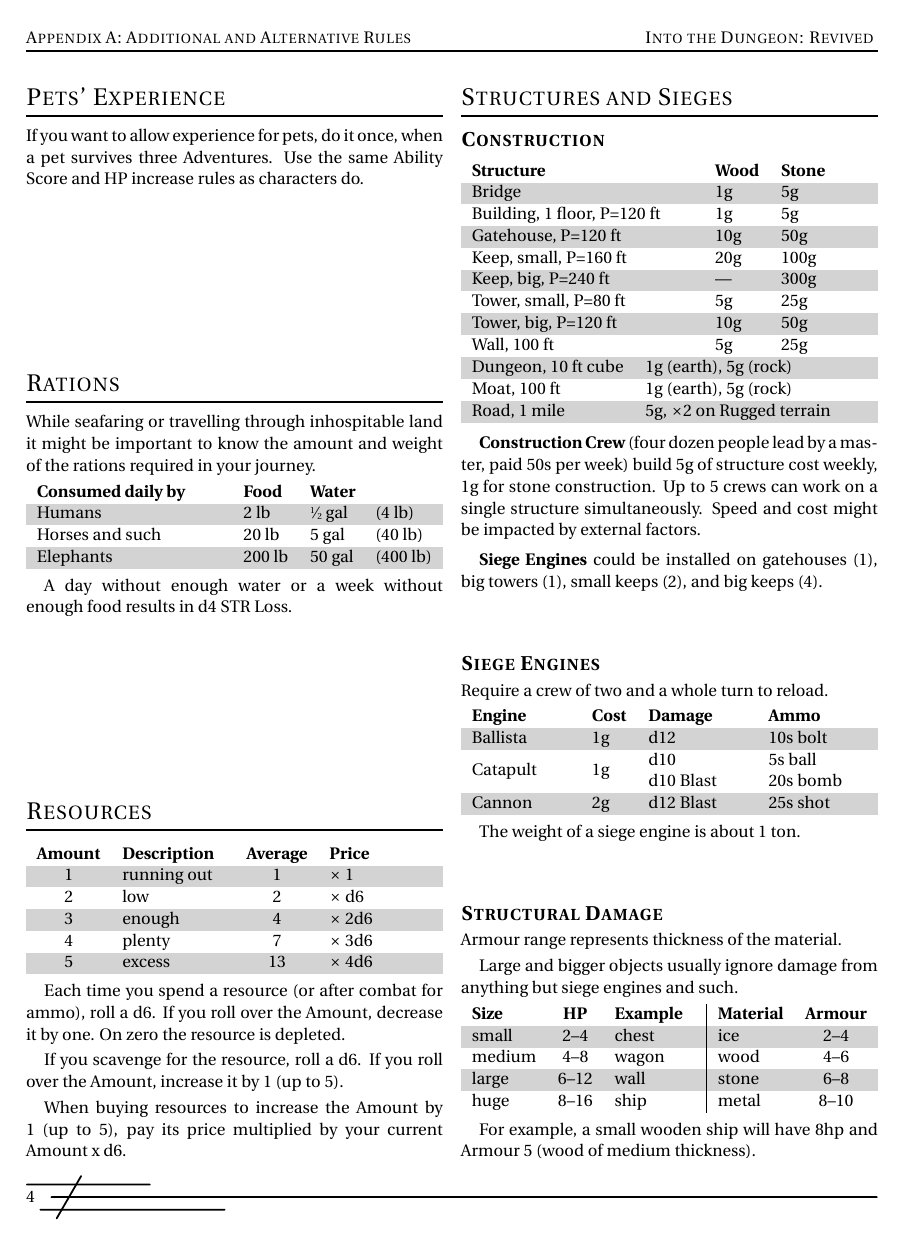
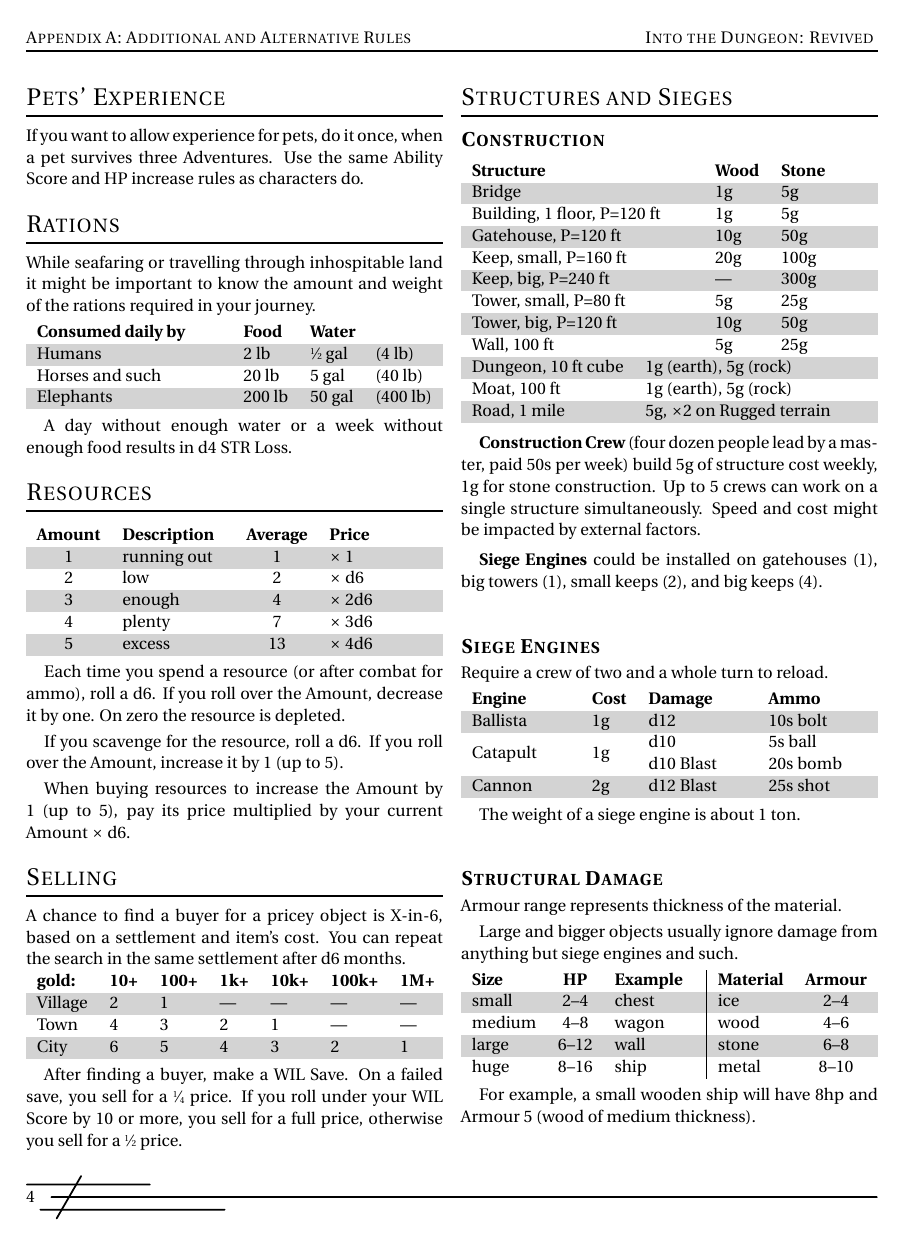
Before and after one commit to Vladar4/itdr, a LaTeX document (part_a1.tex): page 4 of 7. Compiled offline with pdfLaTeX.

Commit message:
part_a1: added Selling rule

```diff
--- a/part_a1.tex
+++ b/part_a1.tex
@@ -318,9 +318,25 @@ Each time you spend a resource (or after combat for ammo), roll a d6. If you rol
 
 If you scavenge for the resource, roll a d6. If you roll over the Amount, increase it by 1 (up to 5).
 
-When buying resources to increase the Amount by 1 (up to 5), pay its price multiplied by your current Amount~x~d6.
+When buying resources to increase the Amount by 1 (up to 5), pay its price multiplied by your current Amount~$\times$~d6.
 
+\vfill
 
+\section{Selling}
+\index{Selling}
+
+A chance to find a buyer for a pricey object is \mbox{X-in-6}, based on a settlement and item's cost. You can repeat the search in the same settlement after d6 months.
+
+\begin{dtable}[llllllL]
+	\textbf{gold:} &	\textbf{10+} & \textbf{100+} & \textbf{1k+} & \textbf{10k+} & \textbf{100k+} & \textbf{1M+} \\
+	Village	& 2	& 1		& ---	& ---	& ---	& --- \\
+	Town	& 4 & 3		& 2		& 1		& ---	& --- \\
+	City	& 6	& 5		& 4		& 3		& 2		& 1 \\
+\end{dtable}
+
+After finding a buyer, make a WIL Save. On a failed save, you sell for a \sfrac{1}{4} price. If you roll under your WIL Score by 10 or more, you sell for a full price, otherwise you sell for a \sfrac{1}{2} price.
+
+\vfill
 \break
 
 
```
Also changed, not shown: part_a1.tex (1 more changed lines).
